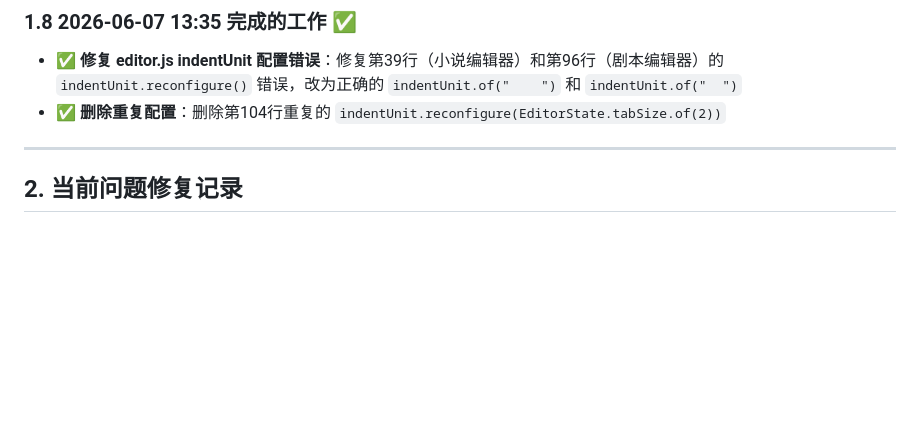
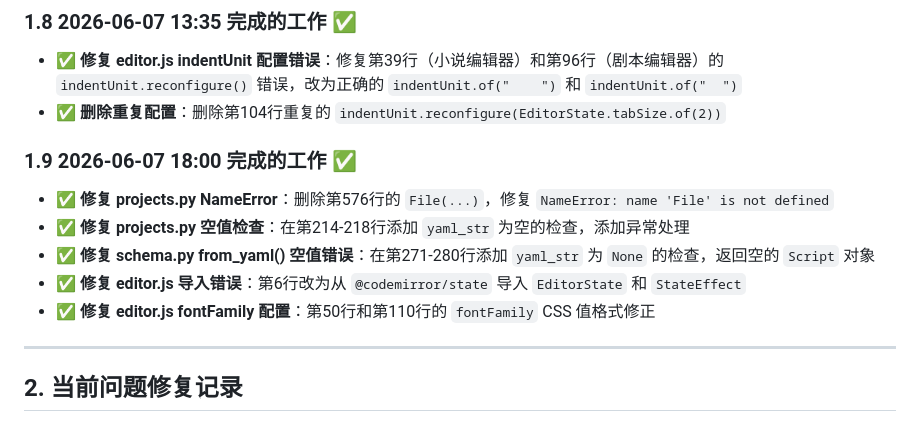
Before and after one commit to wryyyds7/InkScript, a Markdown page: docs/08-开发进度与计划.md, the part around the change. GitHub-like rendering; blank space fills up the shorter version.

Commit message:
2026年06月07日18时05分，更新了开发文档，记录了今天完成的所有修复工作

```diff
--- a/docs/08-开发进度与计划.md
+++ b/docs/08-开发进度与计划.md
@@ -104,6 +104,14 @@
 
 - ✅ **修复 editor.js indentUnit 配置错误**：修复第39行（小说编辑器）和第96行（剧本编辑器）的 `indentUnit.reconfigure()` 错误，改为正确的 `indentUnit.of("    ")` 和 `indentUnit.of("  ")`
 - ✅ **删除重复配置**：删除第104行重复的 `indentUnit.reconfigure(EditorState.tabSize.of(2))`
+
+### 1.9 2026-06-07 18:00 完成的工作 ✅
+
+- ✅ **修复 projects.py NameError**：删除第576行的 `File(...)`，修复 `NameError: name 'File' is not defined`
+- ✅ **修复 projects.py 空值检查**：在第214-218行添加 `yaml_str` 为空的检查，添加异常处理
+- ✅ **修复 schema.py from_yaml() 空值错误**：在第271-280行添加 `yaml_str` 为 `None` 的检查，返回空的 `Script` 对象
+- ✅ **修复 editor.js 导入错误**：第6行改为从 `@codemirror/state` 导入 `EditorState` 和 `StateEffect`
+- ✅ **修复 editor.js fontFamily 配置**：第50行和第110行的 `fontFamily` CSS 值格式修正
 
 ---
 
```
